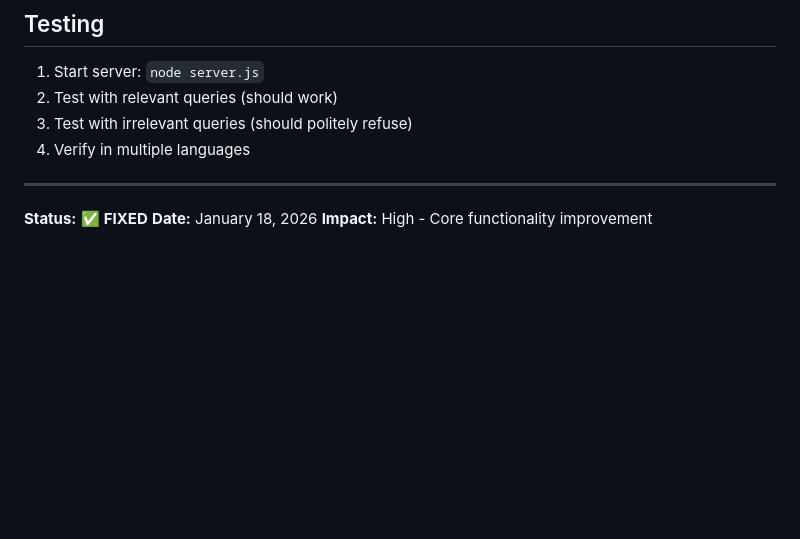
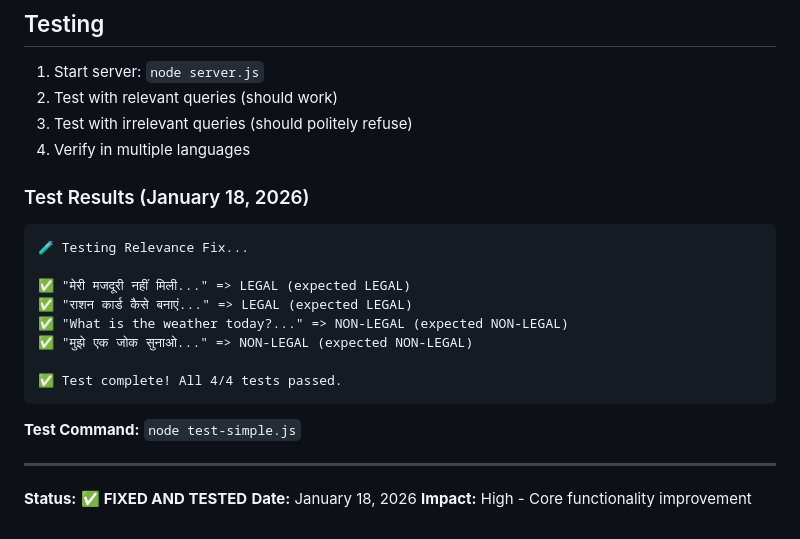
Before and after one commit to Mahesharunaladi/NyayaGhost, a Markdown page: IRRELEVANT_ANSWERS_FIXED.md, the part around the change. Rendered like a GitHub page; blank space fills up the shorter version.

````diff
--- a/IRRELEVANT_ANSWERS_FIXED.md
+++ b/IRRELEVANT_ANSWERS_FIXED.md
@@ -115,7 +115,21 @@ function validateLegalResponse(response, query, language) {
 3. Test with irrelevant queries (should politely refuse)
 4. Verify in multiple languages
 
+### Test Results (January 18, 2026)
+```
+🧪 Testing Relevance Fix...
+
+✅ "मेरी मजदूरी नहीं मिली..." => LEGAL (expected LEGAL)
+✅ "राशन कार्ड कैसे बनाएं..." => LEGAL (expected LEGAL)
+✅ "What is the weather today?..." => NON-LEGAL (expected NON-LEGAL)
+✅ "मुझे एक जोक सुनाओ..." => NON-LEGAL (expected NON-LEGAL)
+
+✅ Test complete! All 4/4 tests passed.
+```
+
+**Test Command:** `node test-simple.js`
+
 ---
-**Status:** ✅ **FIXED**
+**Status:** ✅ **FIXED AND TESTED**
 **Date:** January 18, 2026
 **Impact:** High - Core functionality improvement
````
